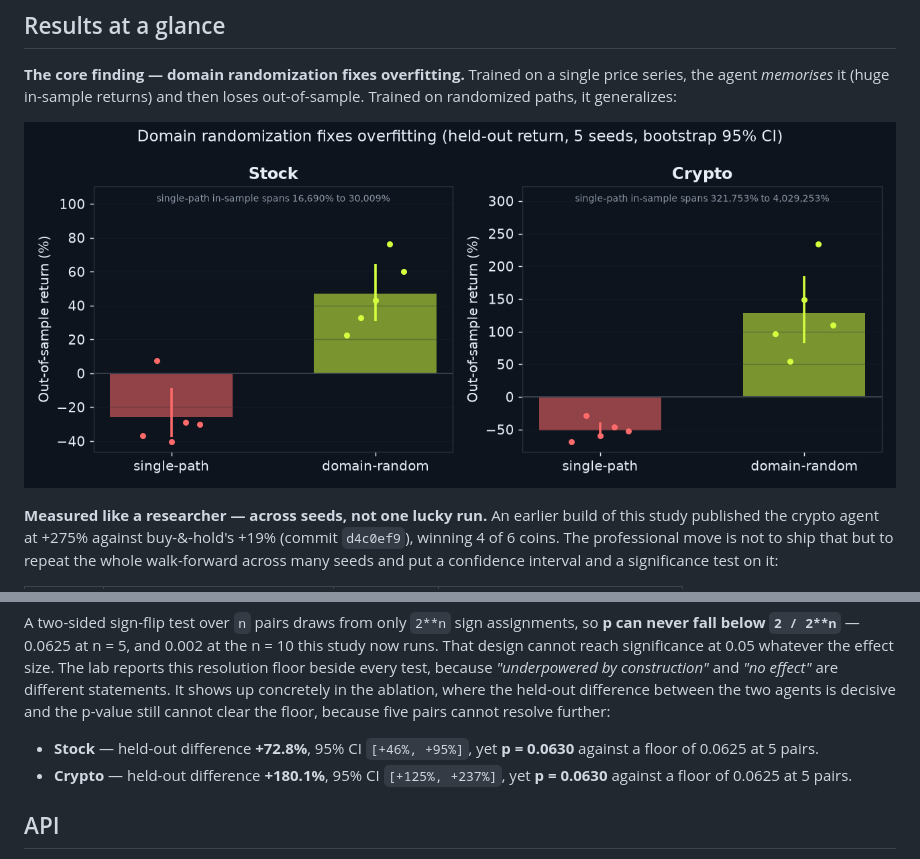
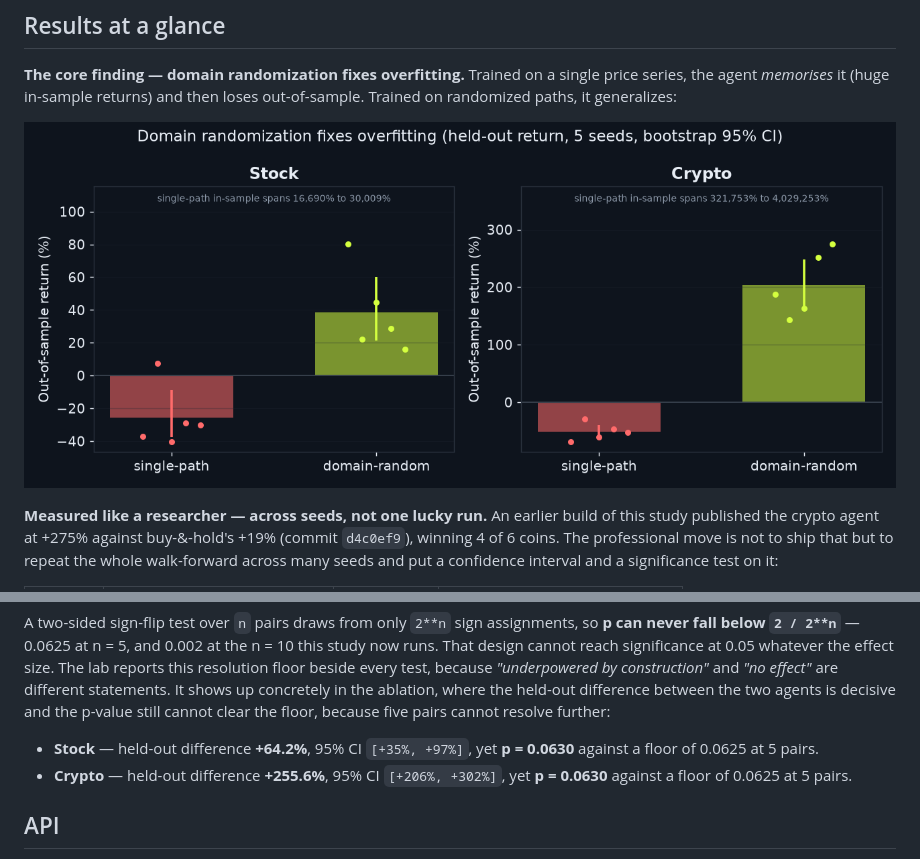
Before and after one commit to Danny-397/RL-for-Crypto-and-stocks-, a Markdown page: README.md, 2 parts joined by grey strips. Drawn GitHub-style; pictures changed too: docs/assets/fig_ablation.png.

```diff
--- a/README.md
+++ b/README.md
@@ -764,8 +764,8 @@ decisive and the p-value still cannot clear the floor, because five pairs
 cannot resolve further:
 
 <!-- BEGIN GENERATED: ablation-resolution -->
-- **Stock** — held-out difference **+72.8%**, 95% CI `[+46%, +95%]`, yet **p = 0.0630** against a floor of 0.0625 at 5 pairs.
-- **Crypto** — held-out difference **+180.1%**, 95% CI `[+125%, +237%]`, yet **p = 0.0630** against a floor of 0.0625 at 5 pairs.
+- **Stock** — held-out difference **+64.2%**, 95% CI `[+35%, +97%]`, yet **p = 0.0630** against a floor of 0.0625 at 5 pairs.
+- **Crypto** — held-out difference **+255.6%**, 95% CI `[+206%, +302%]`, yet **p = 0.0630** against a floor of 0.0625 at 5 pairs.
 <!-- END GENERATED: ablation-resolution -->
 
 ## API
```
Also changed, not shown: RESULTS.md (+2 -2 lines), paper/rl_trader.md (+6 -6 lines), paper/figures/fig_ablation.png, 12 other files.
